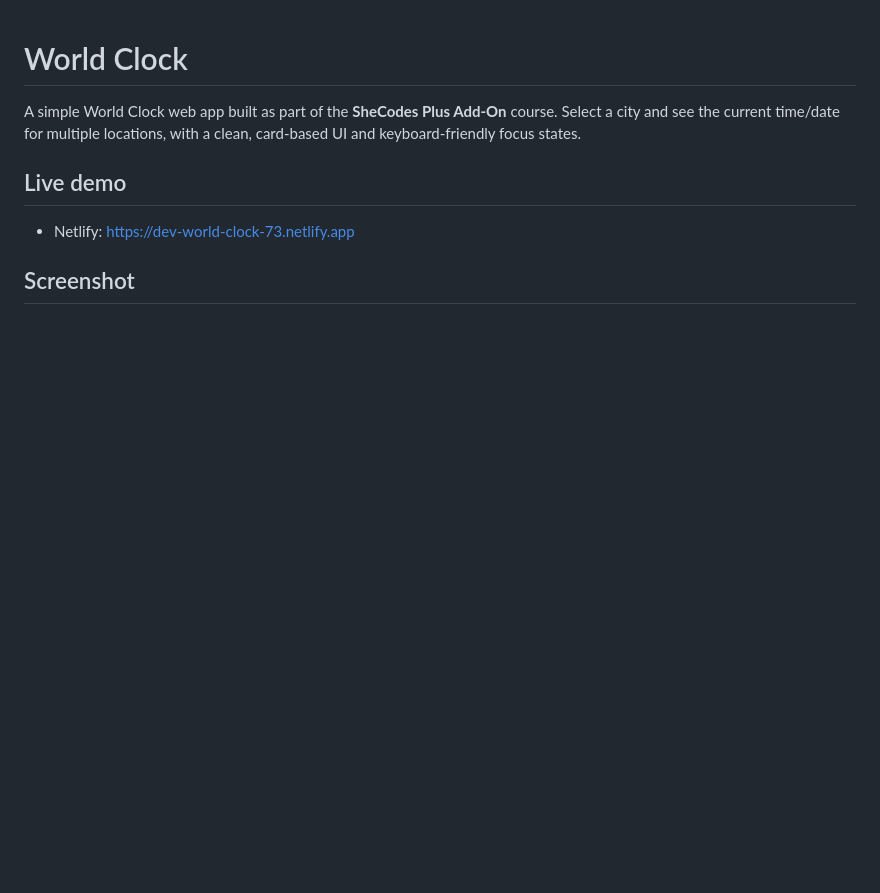
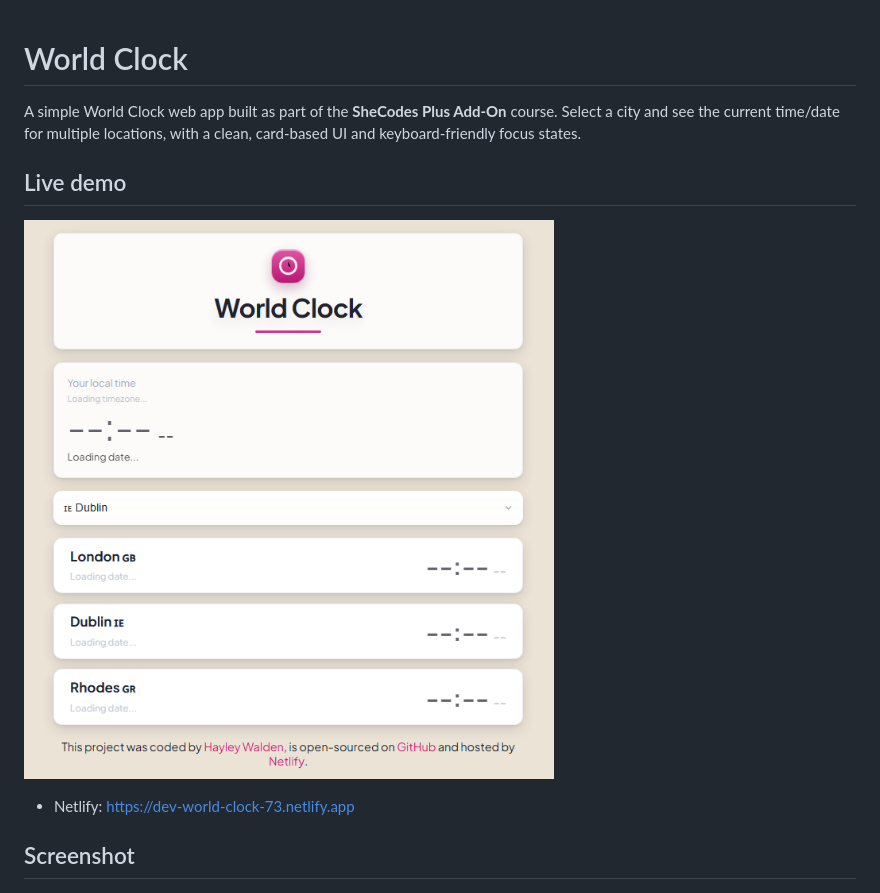
Before and after one commit to chasemystatus/world-clock, a Markdown page: README.md, the part around the change. Rendered like a GitHub page; pictures changed too: images/world-clock.png (added); blank space fills up the shorter version.

Commit message:
docs: add screenshot

```diff
--- a/README.md
+++ b/README.md
@@ -3,6 +3,8 @@
 A simple World Clock web app built as part of the **SheCodes Plus Add-On** course. Select a city and see the current time/date for multiple locations, with a clean, card-based UI and keyboard-friendly focus states.
 
 ## Live demo
+
+![World Clock screenshot](images/world-clock.png)
 
 - Netlify: https://dev-world-clock-73.netlify.app
 
```
